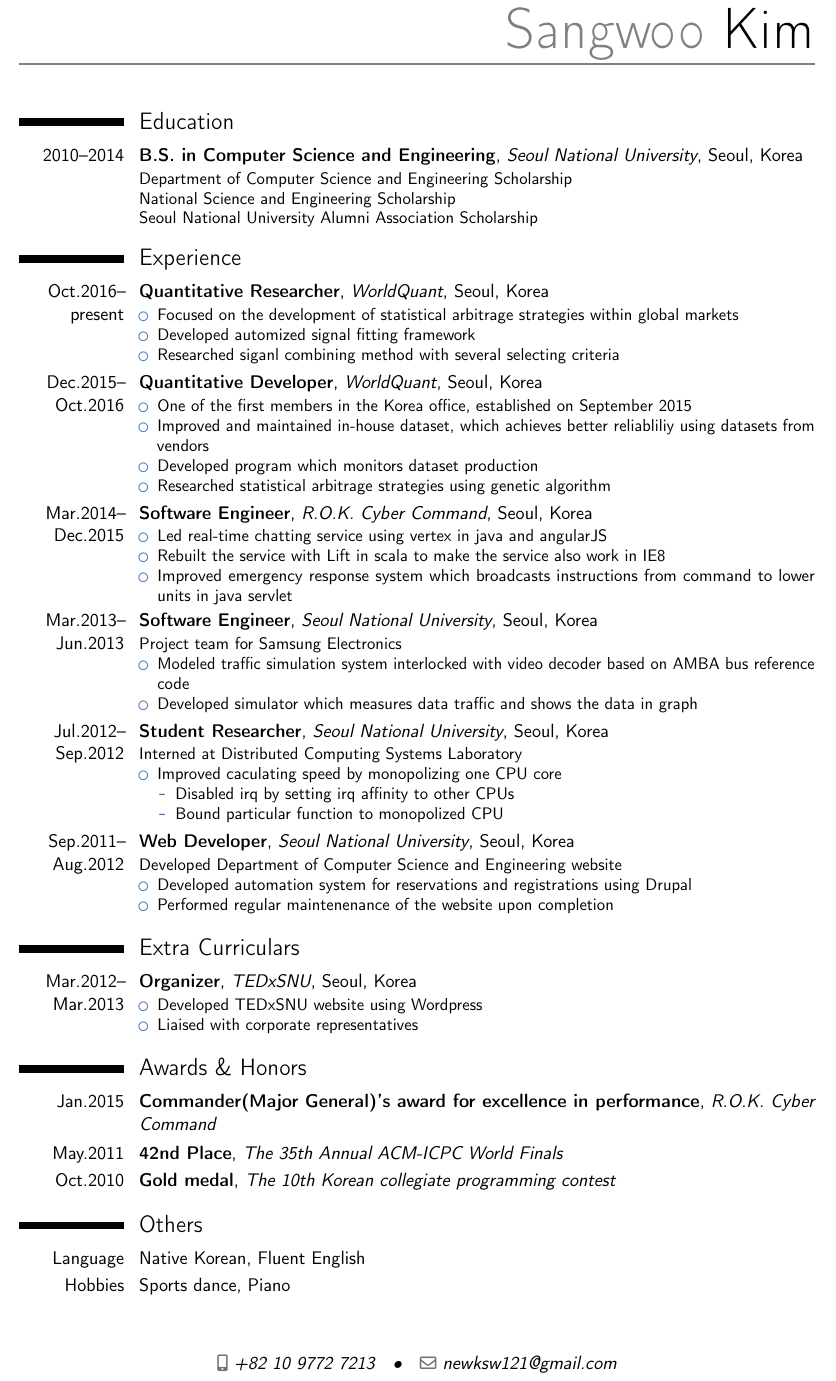
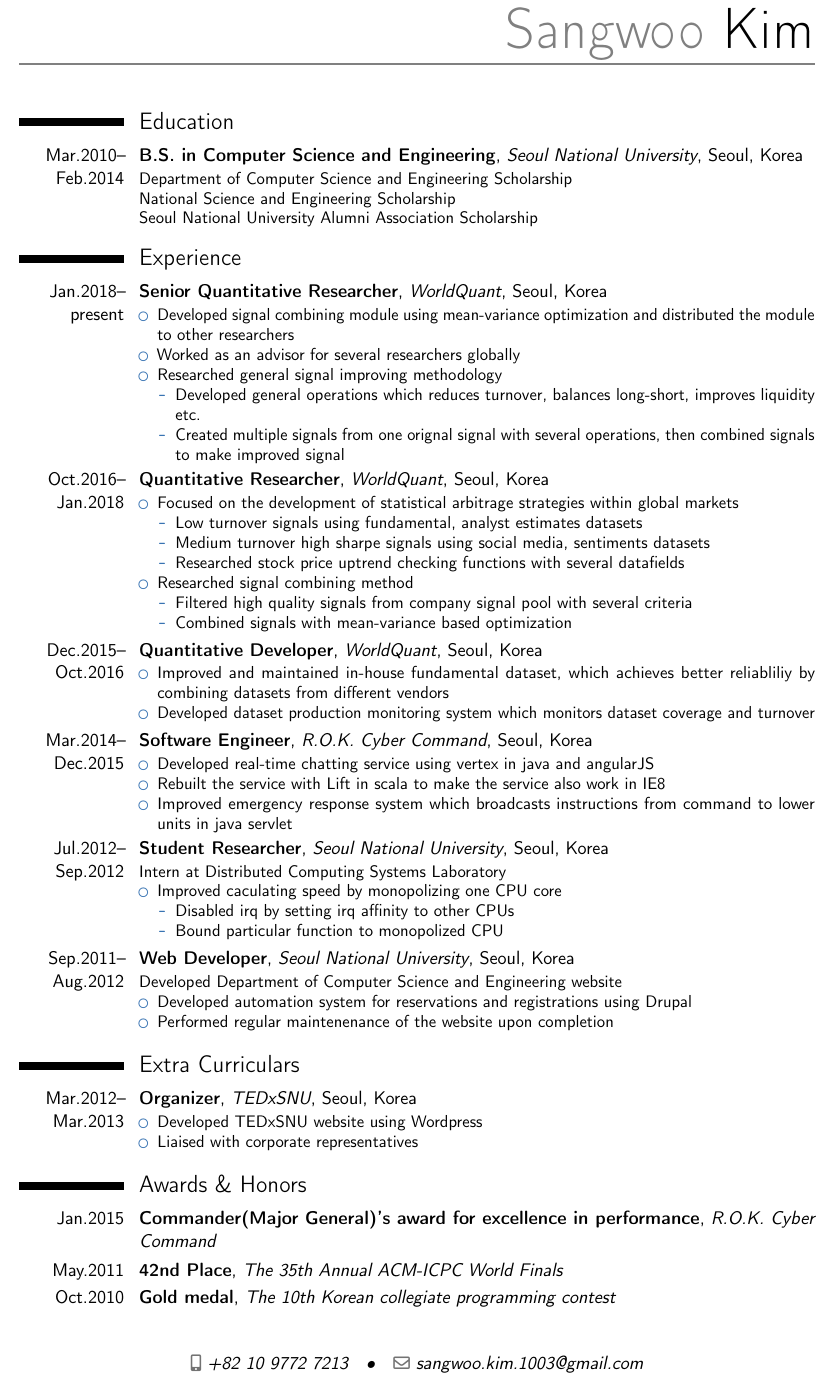
Before and after one commit to milkiss/resume, a LaTeX CV (template.tex): part of the page, cut so that both start at the same text. Compiled offline with pdfLaTeX.

Commit message:
Changed email, removed language and hobbies, added recent works

```diff
--- a/template.tex
+++ b/template.tex
@@ -27,7 +27,7 @@
 \firstname{Sangwoo}
 \familyname{Kim}
 \phone[mobile]{+82~10~9772~7213}                   % optional, remove / comment the line if not wanted; the optional "type" of the phone can be "mobile" (default), "fixed" or "fax"
-\email{newksw121@gmail.com}                               % optional, remove / comment the line if not wanted
+\email{sangwoo.kim.1003@gmail.com}                 % optional, remove / comment the line if not wanted
 
 % to show numerical labels in the bibliography (default is to show no labels); only useful if you make citations in your resume
 %\makeatletter
@@ -48,43 +48,53 @@
 \vspace*{-10mm}
 
 \section{Education}
-\cventry{2010--2014}{B.S. in Computer Science and Engineering}{Seoul National University}{Seoul, Korea}{}
+\cventry{Mar.2010--Feb.2014}{B.S. in Computer Science and Engineering}{Seoul National University}{Seoul, Korea}{}
 {Department of Computer Science and Engineering Scholarship\\
 National Science and Engineering Scholarship\\
 Seoul National University Alumni Association Scholarship}
 
 \section{Experience}
-\cventry{Oct.2016--present}{Quantitative Researcher}{WorldQuant}{Seoul, Korea}{}
+\cventry{Jan.2018--present}{Senior Quantitative Researcher}{WorldQuant}{Seoul, Korea}{}
+{\begin{itemize}%
+    \item Developed signal combining module using mean-variance optimization and distributed the module to other researchers
+    \item Worked as an advisor for several researchers globally
+    \item Researched general signal improving methodology
+        \begin{itemize}%
+            \item Developed general operations which reduces turnover, balances long-short, improves liquidity etc.
+            \item Created multiple signals from one orignal signal with several operations, then combined signals to make improved signal
+        \end{itemize}
+\end{itemize}}
+
+\cventry{Oct.2016--Jan.2018}{Quantitative Researcher}{WorldQuant}{Seoul, Korea}{}
 {\begin{itemize}%
     \item Focused on the development of statistical arbitrage strategies within global markets
-    \item Developed automized signal fitting framework
-    \item Researched siganl combining method with several selecting criteria
+        \begin{itemize}%
+            \item Low turnover signals using fundamental, analyst estimates datasets
+            \item Medium turnover high sharpe signals using social media, sentiments datasets
+            \item Researched stock price uptrend checking functions with several datafields
+        \end{itemize}
+    \item Researched signal combining method
+        \begin{itemize}%
+            \item Filtered high quality signals from company signal pool with several criteria
+            \item Combined signals with mean-variance based optimization
+        \end{itemize}
 \end{itemize}}
 
 \cventry{Dec.2015--Oct.2016}{Quantitative Developer}{WorldQuant}{Seoul, Korea}{}
 {\begin{itemize}%
-    \item One of the first members in the Korea office, established on September 2015
-    \item Improved and maintained in-house dataset, which achieves better reliabliliy using datasets from vendors
-    \item Developed program which monitors dataset production
-    \item Researched statistical arbitrage strategies using genetic algorithm
+    \item Improved and maintained in-house fundamental dataset, which achieves better reliabliliy by combining datasets from different vendors
+    \item Developed dataset production monitoring system which monitors dataset coverage and turnover
 \end{itemize}}
 
 \cventry{Mar.2014--Dec.2015}{Software Engineer}{R.O.K. Cyber Command}{Seoul, Korea}{}
 {\begin{itemize}%
-    \item Led real-time chatting service using vertex in java and angularJS
+    \item Developed real-time chatting service using vertex in java and angularJS
     \item Rebuilt the service with Lift in scala to make the service also work in IE8
     \item Improved emergency response system which broadcasts instructions from command to lower units in java servlet
 \end{itemize}}
 
-\cventry{Mar.2013--Jun.2013}{Software Engineer}{Seoul National University}{Seoul, Korea}{}
-{Project team for Samsung Electronics
-  \begin{itemize}%
-    \item Modeled traffic simulation system interlocked with video decoder based on AMBA bus reference code
-    \item Developed simulator which measures data traffic and shows the data in graph
-\end{itemize}}
-
 \cventry{Jul.2012--Sep.2012}{Student Researcher}{Seoul National University}{Seoul, Korea}{}
-{Interned at Distributed Computing Systems Laboratory
+{Intern at Distributed Computing Systems Laboratory
   \begin{itemize}%
     \item Improved caculating speed by monopolizing one CPU core
       \begin{itemize}
@@ -112,10 +122,6 @@ Seoul National University Alumni Association Scholarship}
 \cventry{May.2011}{42nd Place}{The 35th Annual ACM-ICPC World Finals}{}{}{}
 \cventry{Oct.2010}{Gold medal}{The 10th Korean collegiate programming contest}{}{}{}
 
-\section{Others}
-\cvitem{Language}{Native Korean, Fluent English}
-\cvitem{Hobbies}{Sports dance, Piano}
-
 % Publications from a BibTeX file without multibib
 %  for numerical labels: \renewcommand{\bibliographyitemlabel}{\@biblabel{\arabic{enumiv}}}% CONSIDER MERGING WITH PREAMBLE PART
 %  to redefine the heading string ("Publications"): \renewcommand{\refname}{Articles}
```
Also changed, not shown: template.pdf.
